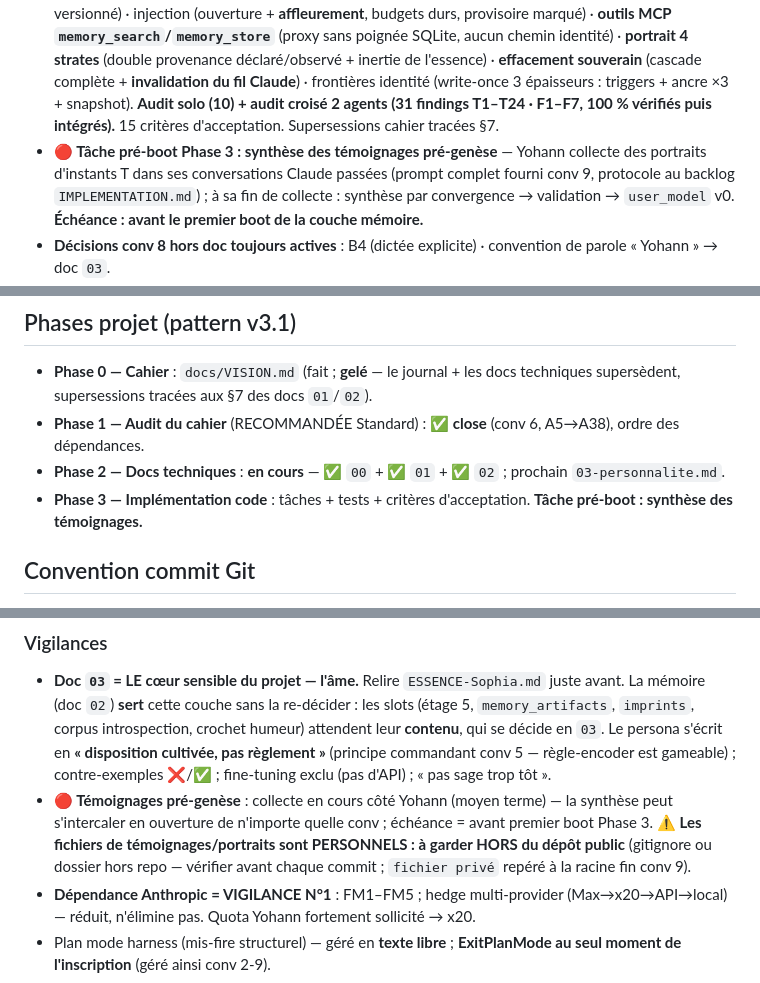
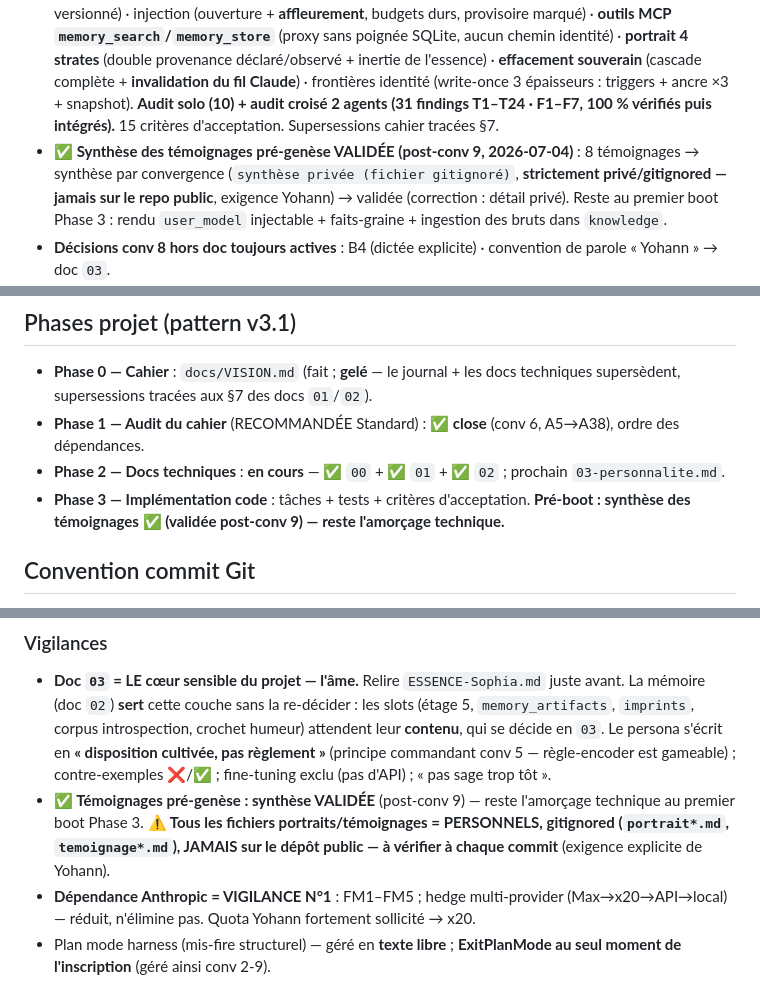
Before and after one commit to YdvSystems/YdvVoice, a Markdown page: CLAUDE.md, 3 parts joined by grey strips. Drawn GitHub-style.

```diff
--- a/CLAUDE.md
+++ b/CLAUDE.md
@@ -53,7 +53,7 @@ Puis : **`docs/journal/ESSENCE-Sophia.md` (l'ÂME de Sophia, en clair — QUI el
 
 - **Phase 2 (docs techniques) EN COURS.** Méthode : docs par couche de dépendance dans `docs/technique/`, un fichier/couche, **gabarit 7 rubriques**, pleine profondeur structure / valeurs différées Phase 3, **challenge intégré d'office + mandat « entité »** (conv 9). **Ordre** : ✅ `00` socle (conv 7) → ✅ `01` vocal (conv 8) → ✅ **`02` mémoire (conv 9)** → **`03` personnalité (prochain)** → `04` proactif/tablée → `05` ressources/résilience/coût → `99` orchestration.
 - **✅ Doc `02-memoire.md` GRAVÉ** (conv 9) : tables métier (épisodique **immuable** + `turn_signals` + `imprints` · faits NL+métadonnées avec `fact_sources` et relations `SUPERSEDES`/`CONTRADICTS`/`DERIVES_FROM` · `memory_artifacts` · **chronique des jours write-once** · `knowledge` **deux étages** étanches à l'écriture) · **recherche hybride multi-corpus** (RRF, filtres dans les jambes, récence neutralisée sur requête datée, **citabilité**, dégradation FTS-seul jamais bloquante) · prise `embed` **local-only jamais cloud** · micro gouverné (« dû » à la pause, exécuté au creux) · deep en unités (**vrai cerveau exigé en entier** ; contradictions = délégation asymétrique ; prompt de consolidation versionné) · injection (ouverture + **affleurement**, budgets durs, provisoire marqué) · **outils MCP `memory_search`/`memory_store`** (proxy sans poignée SQLite, aucun chemin identité) · **portrait 4 strates** (double provenance déclaré/observé + inertie de l'essence) · **effacement souverain** (cascade complète + **invalidation du fil Claude**) · frontières identité (write-once 3 épaisseurs : triggers + ancre ×3 + snapshot). **Audit solo (10) + audit croisé 2 agents (31 findings T1–T24 · F1–F7, 100 % vérifiés puis intégrés).** 15 critères d'acceptation. Supersessions cahier tracées §7.
-- **🔴 Tâche pré-boot Phase 3 : synthèse des témoignages pré-genèse** — Yohann collecte des portraits d'instants T dans ses conversations Claude passées (prompt complet fourni conv 9, protocole au backlog `IMPLEMENTATION.md`) ; à sa fin de collecte : synthèse par convergence → validation → `user_model` v0. **Échéance : avant le premier boot de la couche mémoire.**
+- **✅ Synthèse des témoignages pré-genèse VALIDÉE (post-conv 9, 2026-07-04)** : 8 témoignages → synthèse par convergence (`synthèse privée (fichier gitignoré)`, **strictement privé/gitignored — jamais sur le repo public**, exigence Yohann) → validée (correction : détail privé). Reste au premier boot Phase 3 : rendu `user_model` injectable + faits-graine + ingestion des bruts dans `knowledge`.
 - **Décisions conv 8 hors doc toujours actives** : B4 (dictée explicite) · convention de parole « Yohann » → doc `03`.
 - **Tensions signalées en attente** : **cadence de l'humeur** (A14 « après chaque échange » vs micro-au-creux) → doc `03` · **périmètre de l'effacement souverain sur l'espace introspection** → doc `03` · rétention du verbatim des tiers en tablée → doc `04` · barge-in en mode tablée → doc `04` · F6 wake-court → preuve Phase 3.
 - **Phase 1 close (conv 6, A5→A38)** + 3 principes transversaux + passe de réalité #1→#5. **Non figé** : arborescence applicative ; onduleur = optionnel/différé.
@@ -83,7 +83,7 @@ Périmètre strict par conv · production silencieuse (filesystem sans narration
 - **Phase 0 — Cahier** : `docs/VISION.md` (fait ; **gelé** — le journal + les docs techniques supersèdent, supersessions tracées aux §7 des docs `01`/`02`).
 - **Phase 1 — Audit du cahier** (RECOMMANDÉE Standard) : **✅ close** (conv 6, A5→A38), ordre des dépendances.
 - **Phase 2 — Docs techniques** : **en cours** — ✅ `00` + ✅ `01` + ✅ `02` ; prochain `03-personnalite.md`.
-- **Phase 3 — Implémentation code** : tâches + tests + critères d'acceptation. **Tâche pré-boot : synthèse des témoignages.**
+- **Phase 3 — Implémentation code** : tâches + tests + critères d'acceptation. **Pré-boot : synthèse des témoignages ✅ (validée post-conv 9) — reste l'amorçage technique.**
 
 ## Convention commit Git
 Préfixe `[conv-N]` systématique. Branche `main` seule, commits directs **après validation utilisateur** (R5). Secrets jamais committés (`.gitignore`). **Pas de `Co-Authored-By`** — commits au seul nom de l'utilisateur (préférence actée 2026-06-21 ; outrepasse la consigne par défaut de l'outil).
@@ -100,7 +100,7 @@ Préfixe `[conv-N]` systématique. Branche `main` seule, commits directs **aprè
 
 ### Vigilances
 - **Doc `03` = LE cœur sensible du projet — l'âme.** Relire `ESSENCE-Sophia.md` juste avant. La mémoire (doc `02`) **sert** cette couche sans la re-décider : les slots (étage 5, `memory_artifacts`, `imprints`, corpus introspection, crochet humeur) attendent leur **contenu**, qui se décide en `03`. Le persona s'écrit en **« disposition cultivée, pas règlement »** (principe commandant conv 5 — règle-encoder est gameable) ; contre-exemples ❌/✅ ; fine-tuning exclu (pas d'API) ; « pas sage trop tôt ».
-- **🔴 Témoignages pré-genèse** : collecte en cours côté Yohann (moyen terme) — la synthèse peut s'intercaler en ouverture de n'importe quelle conv ; échéance = avant premier boot Phase 3. **⚠️ Les fichiers de témoignages/portraits sont PERSONNELS : à garder HORS du dépôt public** (gitignore ou dossier hors repo — vérifier avant chaque commit ; `fichier privé` repéré à la racine fin conv 9).
+- **✅ Témoignages pré-genèse : synthèse VALIDÉE** (post-conv 9) — reste l'amorçage technique au premier boot Phase 3. **⚠️ Tous les fichiers portraits/témoignages = PERSONNELS, gitignored (`portrait*.md`, `temoignage*.md`), JAMAIS sur le dépôt public — à vérifier à chaque commit** (exigence explicite de Yohann).
 - **Dépendance Anthropic = VIGILANCE N°1** : FM1–FM5 ; hedge multi-provider (Max→x20→API→local) — réduit, n'élimine pas. Quota Yohann fortement sollicité → x20.
 - Plan mode harness (mis-fire structurel) — géré en **texte libre** ; **ExitPlanMode au seul moment de l'inscription** (géré ainsi conv 2-9).
 - **Méthode Phase 2** : gabarit 7 rubriques · challenge intégré d'office · **audit AVANT de figer** (solo systématique ; croisé 2 agents sur demande — précédents conv 8 : 21 findings, conv 9 : 31 findings, tous vérifiés aux sources puis intégrés) · pleine profondeur structure, chiffres Phase 3.
```
Also changed, not shown: docs/IMPLEMENTATION.md (+1 -1 lines), 1 other file.
